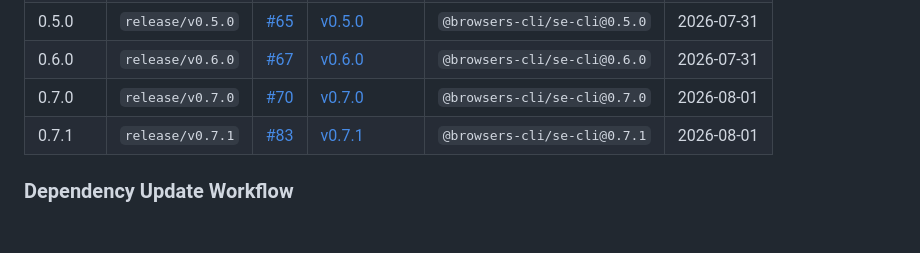
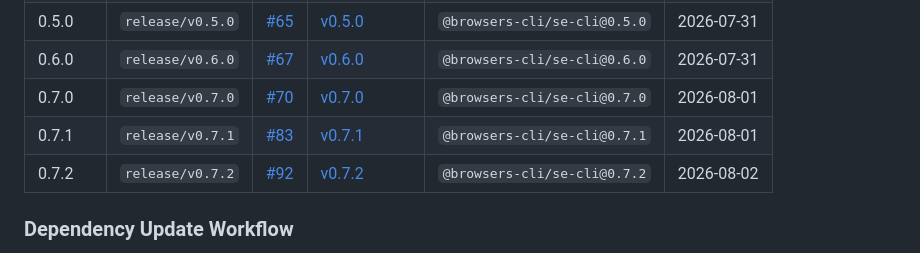
Before and after one commit to alaahong/se-cli, a Markdown page: AGENTS.md, the part around the change. GitHub-like rendering; blank space fills up the shorter version.

Commit message:
docs: register v0.7.2 in release log

```diff
--- a/AGENTS.md
+++ b/AGENTS.md
@@ -141,6 +141,7 @@ src/
 | 0.6.0 | `release/v0.6.0` | [#67](https://github.com/se-cli/se-cli/pull/67) | [v0.6.0](https://github.com/se-cli/se-cli/releases/tag/v0.6.0) | `@browsers-cli/se-cli@0.6.0` | 2026-07-31 |
 | 0.7.0 | `release/v0.7.0` | [#70](https://github.com/se-cli/se-cli/pull/70) | [v0.7.0](https://github.com/se-cli/se-cli/releases/tag/v0.7.0) | `@browsers-cli/se-cli@0.7.0` | 2026-08-01 |
 | 0.7.1 | `release/v0.7.1` | [#83](https://github.com/se-cli/se-cli/pull/83) | [v0.7.1](https://github.com/se-cli/se-cli/releases/tag/v0.7.1) | `@browsers-cli/se-cli@0.7.1` | 2026-08-01 |
+| 0.7.2 | `release/v0.7.2` | [#92](https://github.com/se-cli/se-cli/pull/92) | [v0.7.2](https://github.com/se-cli/se-cli/releases/tag/v0.7.2) | `@browsers-cli/se-cli@0.7.2` | 2026-08-02 |
 
 ### Dependency Update Workflow
 
```
